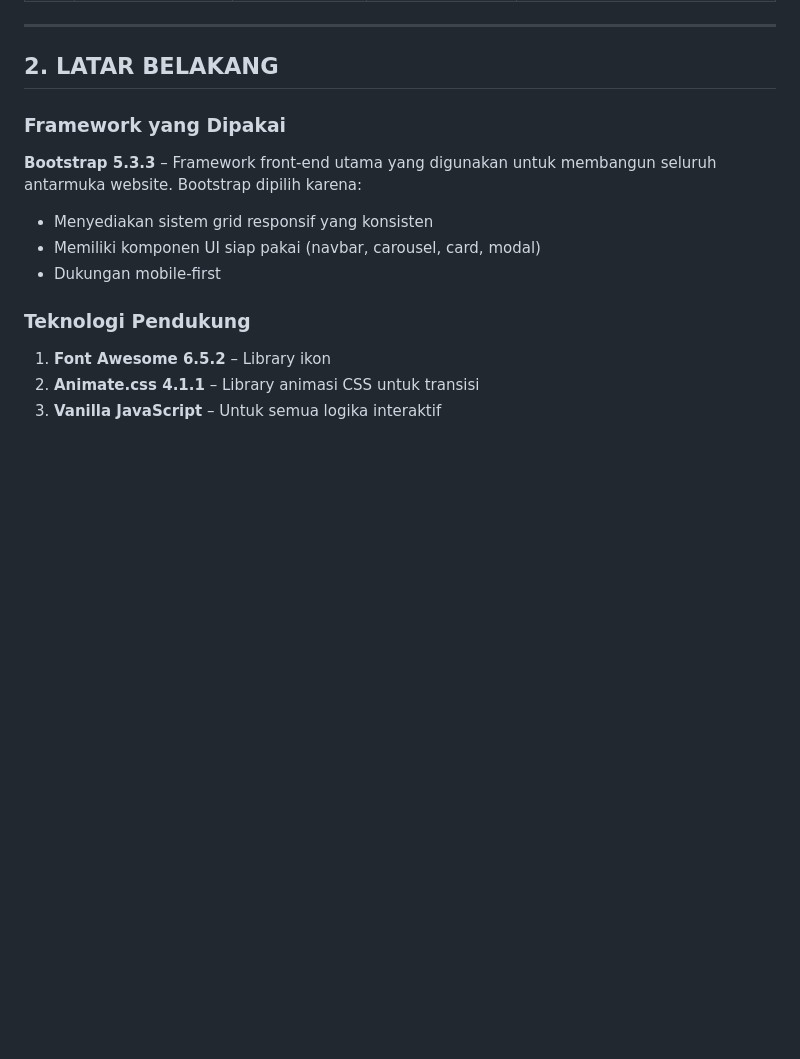
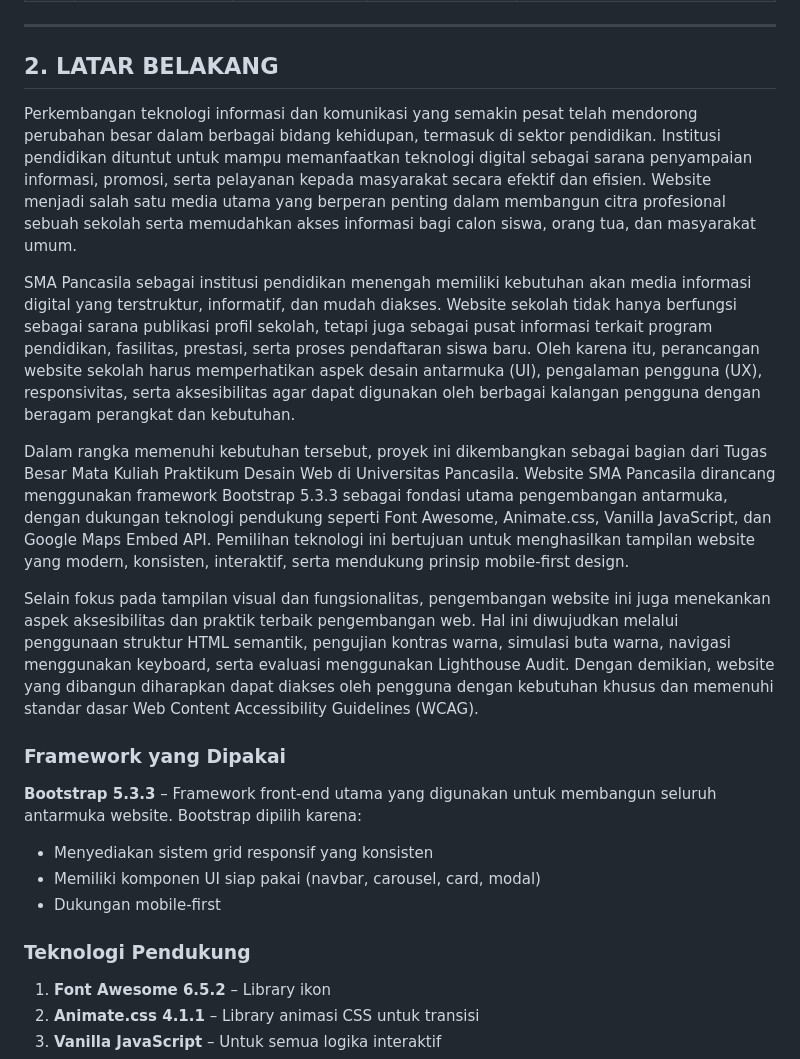
Before and after one commit to mentimun-cpu/TUGAS-BESAR-PRAK-DW, a Markdown page: docs/DOKUMENTASI.md, the part around the change. Drawn GitHub-style; blank space fills up the shorter version.

```diff
--- a/docs/DOKUMENTASI.md
+++ b/docs/DOKUMENTASI.md
@@ -17,6 +17,13 @@
 
 ---
 ## **2. LATAR BELAKANG**
+Perkembangan teknologi informasi dan komunikasi yang semakin pesat telah mendorong perubahan besar dalam berbagai bidang kehidupan, termasuk di sektor pendidikan. Institusi pendidikan dituntut untuk mampu memanfaatkan teknologi digital sebagai sarana penyampaian informasi, promosi, serta pelayanan kepada masyarakat secara efektif dan efisien. Website menjadi salah satu media utama yang berperan penting dalam membangun citra profesional sebuah sekolah serta memudahkan akses informasi bagi calon siswa, orang tua, dan masyarakat umum.
+
+SMA Pancasila sebagai institusi pendidikan menengah memiliki kebutuhan akan media informasi digital yang terstruktur, informatif, dan mudah diakses. Website sekolah tidak hanya berfungsi sebagai sarana publikasi profil sekolah, tetapi juga sebagai pusat informasi terkait program pendidikan, fasilitas, prestasi, serta proses pendaftaran siswa baru. Oleh karena itu, perancangan website sekolah harus memperhatikan aspek desain antarmuka (UI), pengalaman pengguna (UX), responsivitas, serta aksesibilitas agar dapat digunakan oleh berbagai kalangan pengguna dengan beragam perangkat dan kebutuhan.
+
+Dalam rangka memenuhi kebutuhan tersebut, proyek ini dikembangkan sebagai bagian dari Tugas Besar Mata Kuliah Praktikum Desain Web di Universitas Pancasila. Website SMA Pancasila dirancang menggunakan framework Bootstrap 5.3.3 sebagai fondasi utama pengembangan antarmuka, dengan dukungan teknologi pendukung seperti Font Awesome, Animate.css, Vanilla JavaScript, dan Google Maps Embed API. Pemilihan teknologi ini bertujuan untuk menghasilkan tampilan website yang modern, konsisten, interaktif, serta mendukung prinsip mobile-first design.
+
+Selain fokus pada tampilan visual dan fungsionalitas, pengembangan website ini juga menekankan aspek aksesibilitas dan praktik terbaik pengembangan web. Hal ini diwujudkan melalui penggunaan struktur HTML semantik, pengujian kontras warna, simulasi buta warna, navigasi menggunakan keyboard, serta evaluasi menggunakan Lighthouse Audit. Dengan demikian, website yang dibangun diharapkan dapat diakses oleh pengguna dengan kebutuhan khusus dan memenuhi standar dasar Web Content Accessibility Guidelines (WCAG).
 
 ### **Framework yang Dipakai**
 **Bootstrap 5.3.3** – Framework front-end utama yang digunakan untuk membangun seluruh antarmuka website. Bootstrap dipilih karena:
```
